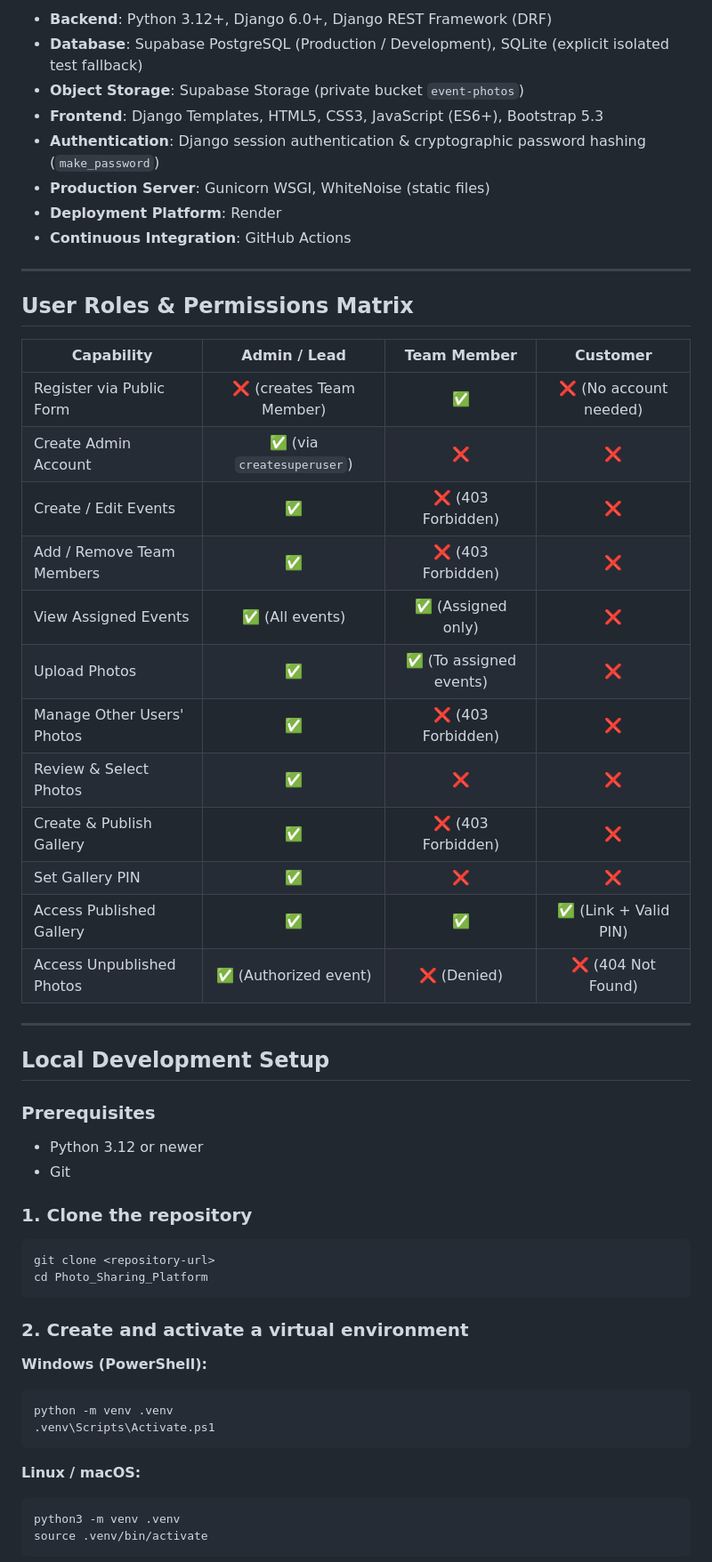
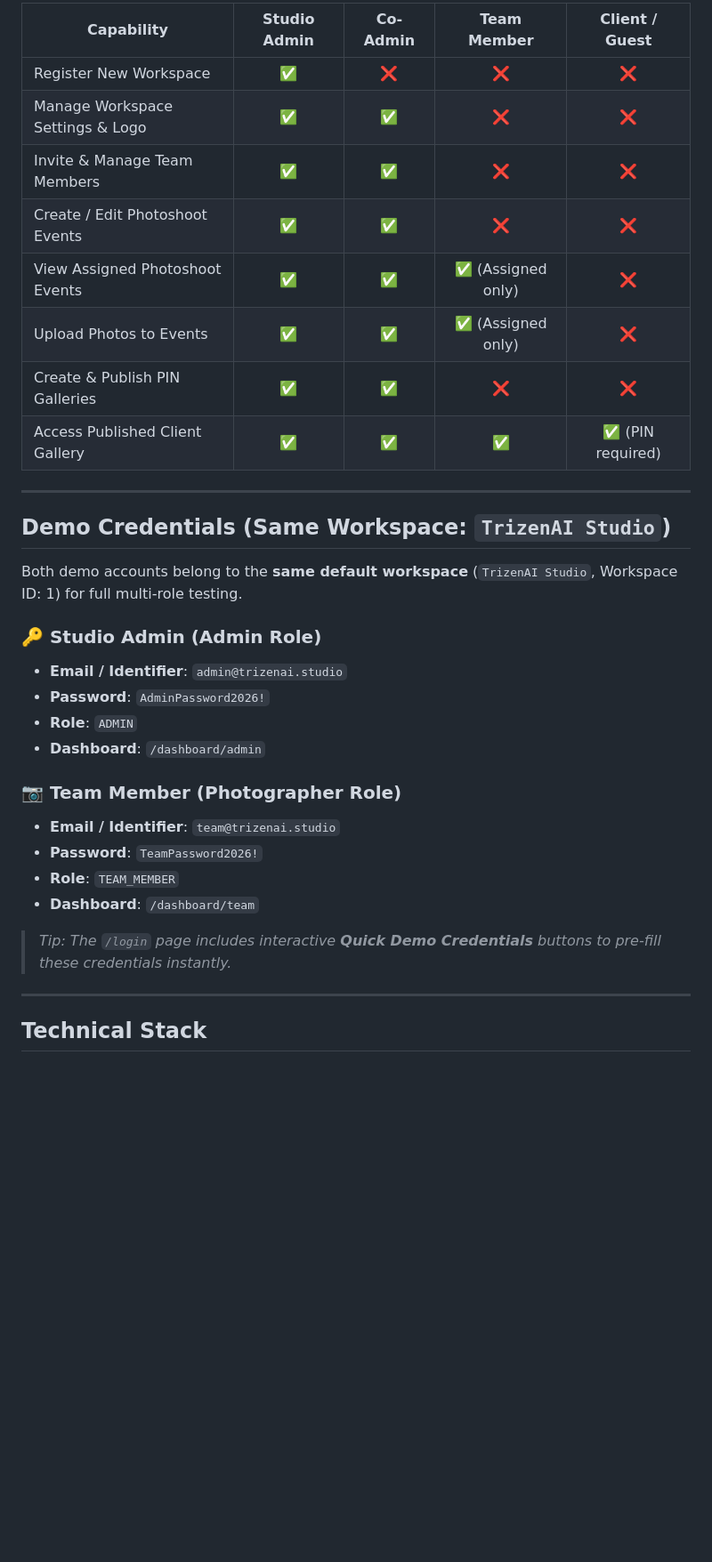
Before and after one commit to karthi11040/trizenai-photo-sharing, a Markdown page: README.md, the part around one of its changes. Shown at 89% size. GitHub-like rendering; blank space fills up the shorter version.

Commit message:
Update README.md with complete project documentation and deliverables summary

````diff
--- a/README.md
+++ b/README.md
@@ -48,55 +55,36 @@ A full-stack, production-quality photo sharing platform built for photography an
 
-- **Backend**: Python 3.12+, Django 6.0+, Django REST Framework (DRF)
-- **Database**: Supabase PostgreSQL (Production / Development), SQLite (explicit isolated test fallback)
-- **Object Storage**: Supabase Storage (private bucket `event-photos`)
-- **Frontend**: Django Templates, HTML5, CSS3, JavaScript (ES6+), Bootstrap 5.3
-- **Authentication**: Django session authentication & cryptographic password hashing (`make_password`)
-- **Production Server**: Gunicorn WSGI, WhiteNoise (static files)
-- **Deployment Platform**: Render
-- **Continuous Integration**: GitHub Actions
+| Capability | Studio Admin | Co-Admin | Team Member | Client / Guest |
+|---|:---:|:---:|:---:|:---:|
+| Register New Workspace | ✅ | ❌ | ❌ | ❌ |
+| Manage Workspace Settings & Logo | ✅ | ✅ | ❌ | ❌ |
+| Invite & Manage Team Members | ✅ | ✅ | ❌ | ❌ |
+| Create / Edit Photoshoot Events | ✅ | ✅ | ❌ | ❌ |
+| View Assigned Photoshoot Events | ✅ | ✅ | ✅ (Assigned only) | ❌ |
+| Upload Photos to Events | ✅ | ✅ | ✅ (Assigned only) | ❌ |
+| Create & Publish PIN Galleries | ✅ | ✅ | ❌ | ❌ |
+| Access Published Client Gallery | ✅ | ✅ | ✅ | ✅ (PIN required) |
 
 ---
 
-## User Roles & Permissions Matrix
+## Demo Credentials (Same Workspace: `TrizenAI Studio`)
 
-| Capability | Admin / Lead | Team Member | Customer |
-|---|:---:|:---:|:---:|
-| Register via Public Form | ❌ (creates Team Member) | ✅ | ❌ (No account needed) |
-| Create Admin Account | ✅ (via `createsuperuser`) | ❌ | ❌ |
-| Create / Edit Events | ✅ | ❌ (403 Forbidden) | ❌ |
-| Add / Remove Team Members | ✅ | ❌ (403 Forbidden) | ❌ |
-| View Assigned Events | ✅ (All events) | ✅ (Assigned only) | ❌ |
-| Upload Photos | ✅ | ✅ (To assigned events) | ❌ |
-| Manage Other Users' Photos | ✅ | ❌ (403 Forbidden) | ❌ |
-| Review & Select Photos | ✅ | ❌ | ❌ |
-| Create & Publish Gallery | ✅ | ❌ (403 Forbidden) | ❌ |
-| Set Gallery PIN | ✅ | ❌ | ❌ |
-| Access Published Gallery | ✅ | ✅ | ✅ (Link + Valid PIN) |
-| Access Unpublished Photos | ✅ (Authorized event) | ❌ (Denied) | ❌ (404 Not Found) |
+Both demo accounts belong to the **same default workspace** (`TrizenAI Studio`, Workspace ID: 1) for full multi-role testing.
+
+### 🔑 Studio Admin (Admin Role)
+- **Email / Identifier**: `admin@trizenai.studio`
+- **Password**: `AdminPassword2026!`
+- **Role**: `ADMIN`
+- **Dashboard**: `/dashboard/admin`
+
+### 📷 Team Member (Photographer Role)
+- **Email / Identifier**: `team@trizenai.studio`
+- **Password**: `TeamPassword2026!`
+- **Role**: `TEAM_MEMBER`
+- **Dashboard**: `/dashboard/team`
+
+> *Tip: The `/login` page includes interactive **Quick Demo Credentials** buttons to pre-fill these credentials instantly.*
 
 ---
 
-## Local Development Setup
+## Technical Stack
 
-### Prerequisites
-- Python 3.12 or newer
-- Git
-
-### 1. Clone the repository
-```bash
-git clone <repository-url>
-cd Photo_Sharing_Platform
-```
-
-### 2. Create and activate a virtual environment
-**Windows (PowerShell):**
-```powershell
-python -m venv .venv
-.venv\Scripts\Activate.ps1
-```
-**Linux / macOS:**
-```bash
-python3 -m venv .venv
-source .venv/bin/activate
-```
-
````
Also changed, not shown: other parts of README.md (+96 -113 lines).
